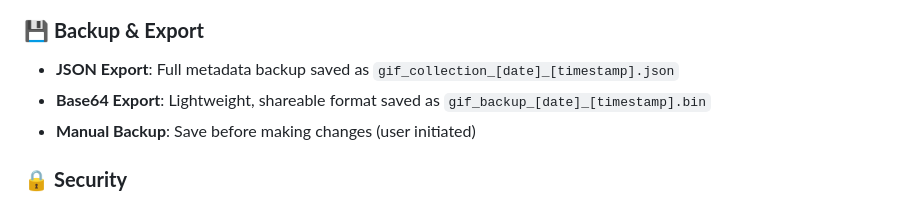
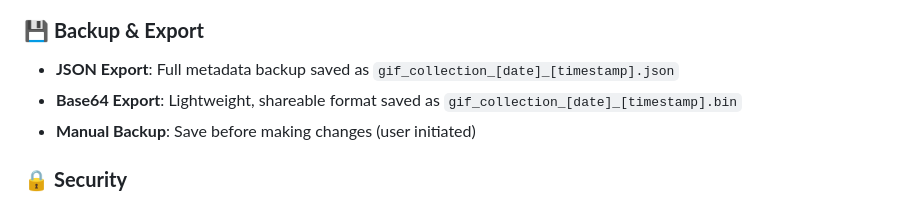
Before and after one commit to Necraxis/Discord-GIF-Collection-Manager, a Markdown page: readme.md, the part around the change. Drawn GitHub-style.

```diff
--- a/readme.md
+++ b/readme.md
@@ -15,7 +15,7 @@
 
 ### 💾 **Backup & Export**
 - **JSON Export**: Full metadata backup saved as `gif_collection_[date]_[timestamp].json`
-- **Base64 Export**: Lightweight, shareable format saved as `gif_backup_[date]_[timestamp].bin`
+- **Base64 Export**: Lightweight, shareable format saved as `gif_collection_[date]_[timestamp].bin`
 - **Manual Backup**: Save before making changes (user initiated)
 
 ### 🔒 **Security**
```
